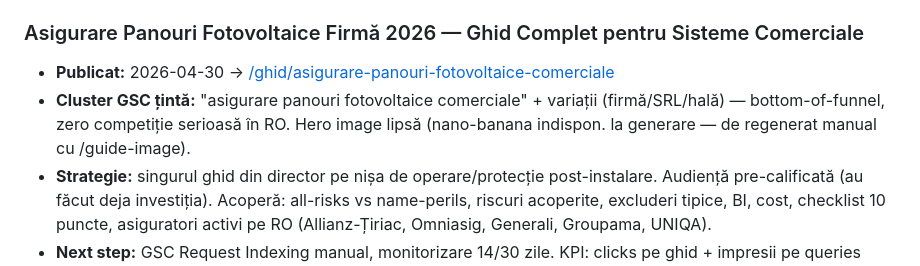
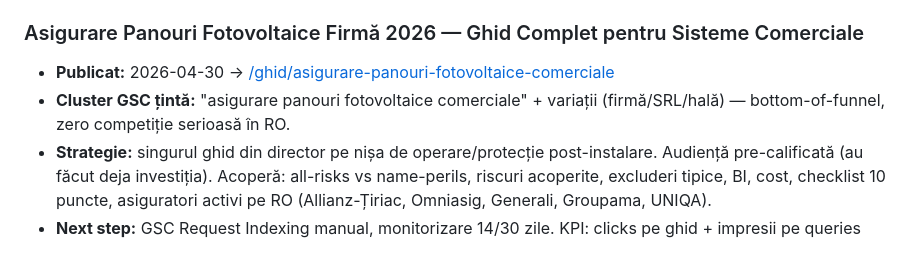
Before and after one commit to cimpianRadu/fotovoltaice-directory, a Markdown page: docs/articles-pipeline.md, the part around the change. Rendered like a GitHub page.

Commit message:
Update pipeline note: hero image generated for asigurare ghid
Co-Authored-By: Claude Opus 4.7 <noreply@anthropic.com>

```diff
--- a/docs/articles-pipeline.md
+++ b/docs/articles-pipeline.md
@@ -64,7 +64,7 @@ Ultima actualizare: 2026-04-30
 
 ### Asigurare Panouri Fotovoltaice Firmă 2026 — Ghid Complet pentru Sisteme Comerciale
 - **Publicat:** 2026-04-30 → [/ghid/asigurare-panouri-fotovoltaice-comerciale](/ghid/asigurare-panouri-fotovoltaice-comerciale)
-- **Cluster GSC țintă:** "asigurare panouri fotovoltaice comerciale" + variații (firmă/SRL/hală) — bottom-of-funnel, zero competiție serioasă în RO. Hero image lipsă (nano-banana indispon. la generare — de regenerat manual cu /guide-image).
+- **Cluster GSC țintă:** "asigurare panouri fotovoltaice comerciale" + variații (firmă/SRL/hală) — bottom-of-funnel, zero competiție serioasă în RO.
 - **Strategie:** singurul ghid din director pe nișa de operare/protecție post-instalare. Audiență pre-calificată (au făcut deja investiția). Acoperă: all-risks vs name-perils, riscuri acoperite, excluderi tipice, BI, cost, checklist 10 puncte, asiguratori activi pe RO (Allianz-Țiriac, Omniasig, Generali, Groupama, UNIQA).
 - **Next step:** GSC Request Indexing manual, monitorizare 14/30 zile. KPI: clicks pe ghid + impresii pe queries head ("asigurare centrale fotovoltaice", "asigurare panouri fotovoltaice firmă"). Dacă urcă, considerăm ramificații (asigurare parc solar, BI calculator).
 
```
